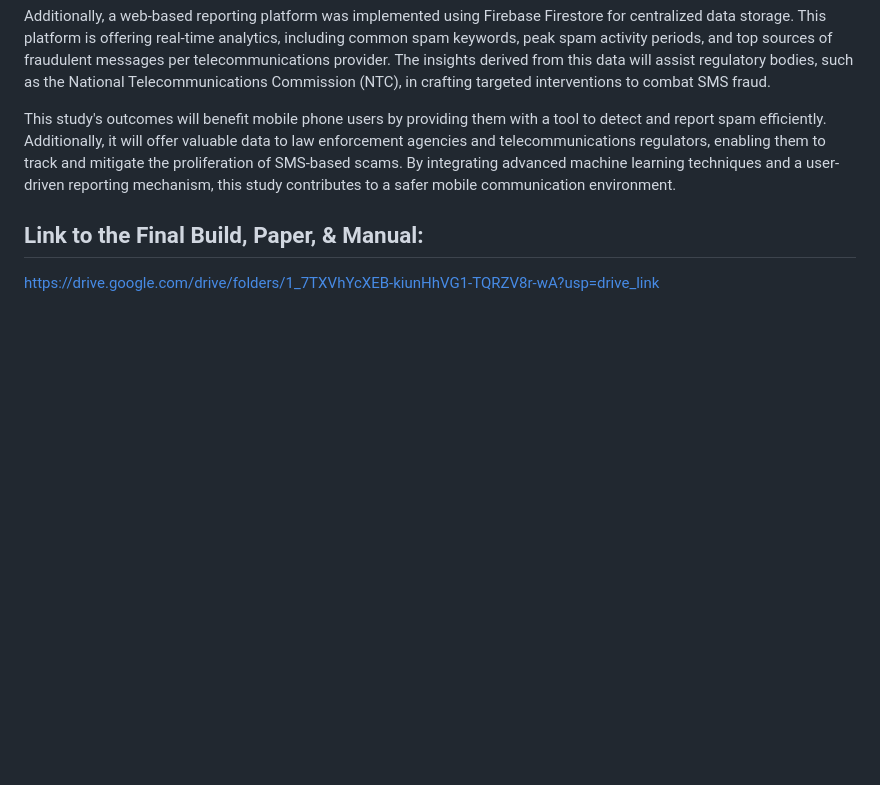
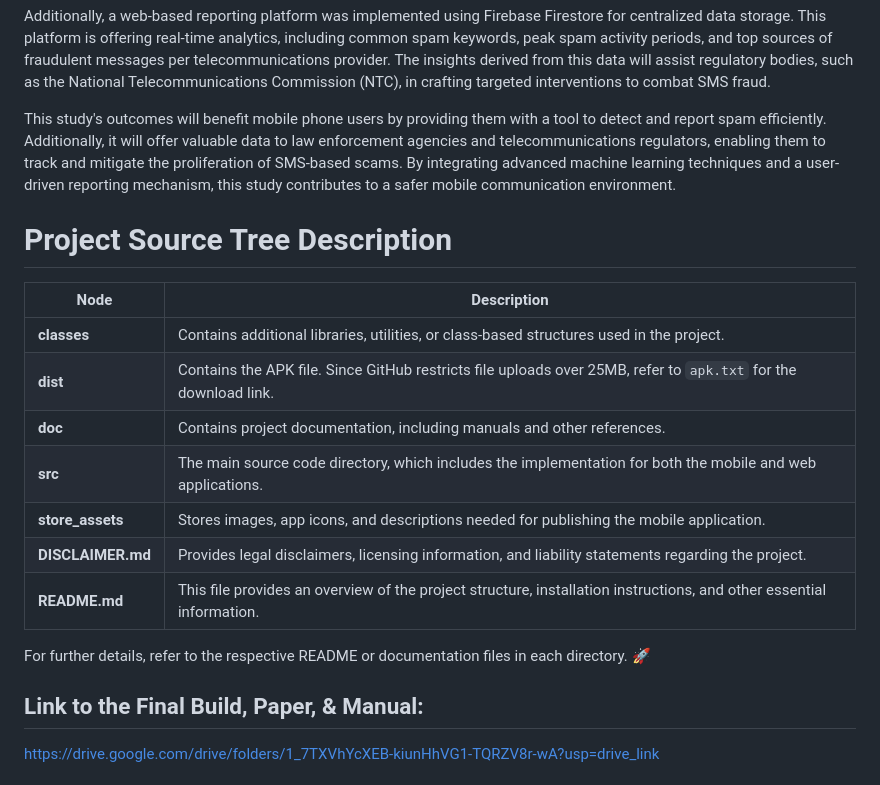
Before and after one commit to techesidents/app_dspamph, a Markdown page: README.md, the part around the change. Drawn GitHub-style; blank space fills up the shorter version.

```diff
--- a/README.md
+++ b/README.md
@@ -22,6 +22,20 @@ Additionally, a web-based reporting platform was implemented using Firebase Fire
 
 This study's outcomes will benefit mobile phone users by providing them with a tool to detect and report spam efficiently. Additionally, it will offer valuable data to law enforcement agencies and telecommunications regulators, enabling them to track and mitigate the proliferation of SMS-based scams. By integrating advanced machine learning techniques and a user-driven reporting mechanism, this study contributes to a safer mobile communication environment.
 
+# Project Source Tree Description
+
+| Node             | Description |
+|-----------------|-------------|
+| **classes**     | Contains additional libraries, utilities, or class-based structures used in the project. |
+| **dist**        | Contains the APK file. Since GitHub restricts file uploads over 25MB, refer to `apk.txt` for the download link. |
+| **doc**         | Contains project documentation, including manuals and other references. |
+| **src**         | The main source code directory, which includes the implementation for both the mobile and web applications. |
+| **store_assets** | Stores images, app icons, and descriptions needed for publishing the mobile application. |
+| **DISCLAIMER.md** | Provides legal disclaimers, licensing information, and liability statements regarding the project. |
+| **README.md**   | This file provides an overview of the project structure, installation instructions, and other essential information. |
+
+For further details, refer to the respective README or documentation files in each directory. 🚀
+
 ## Link to the Final Build, Paper, & Manual:
 
 https://drive.google.com/drive/folders/1_7TXVhYcXEB-kiunHhVG1-TQRZV8r-wA?usp=drive_link
```
